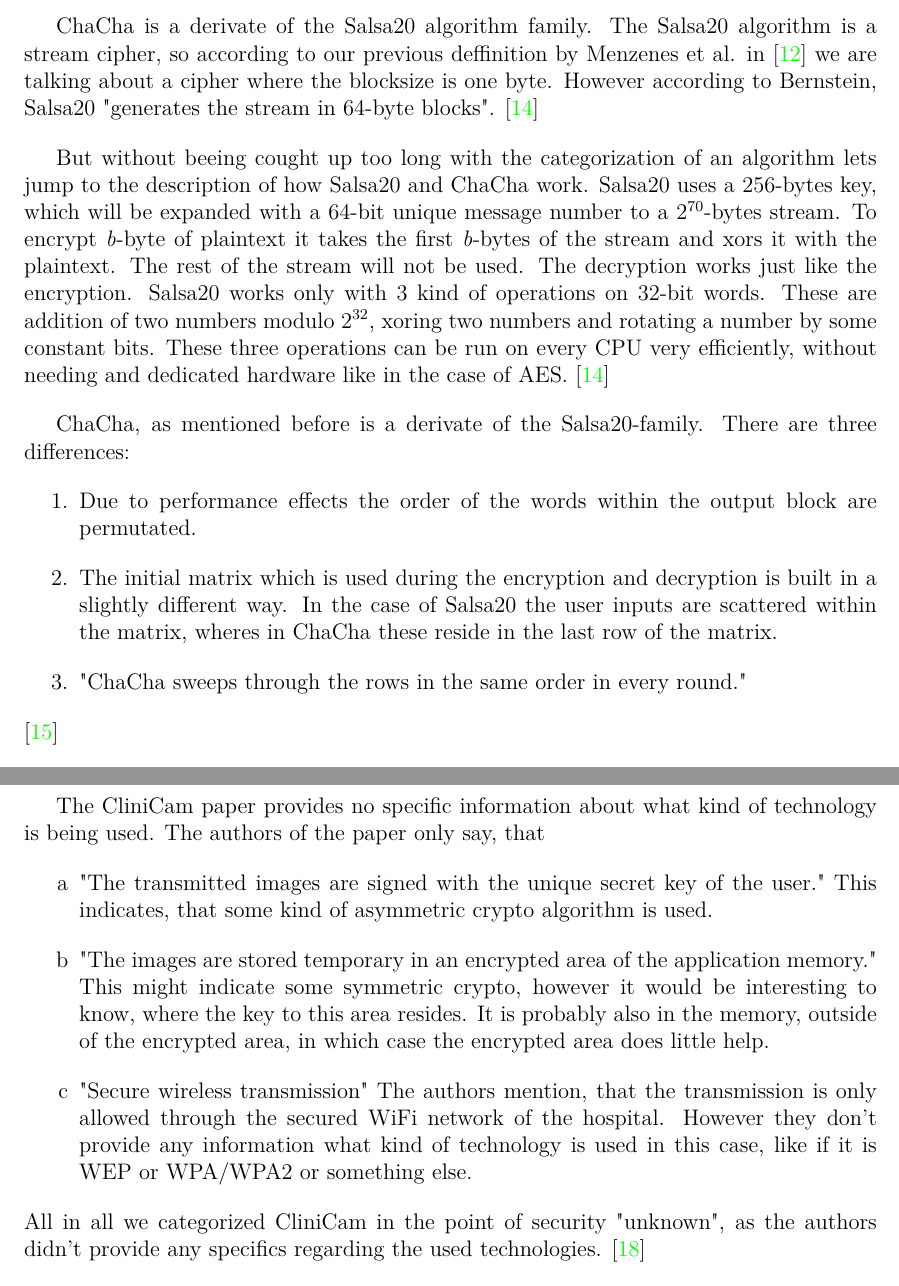
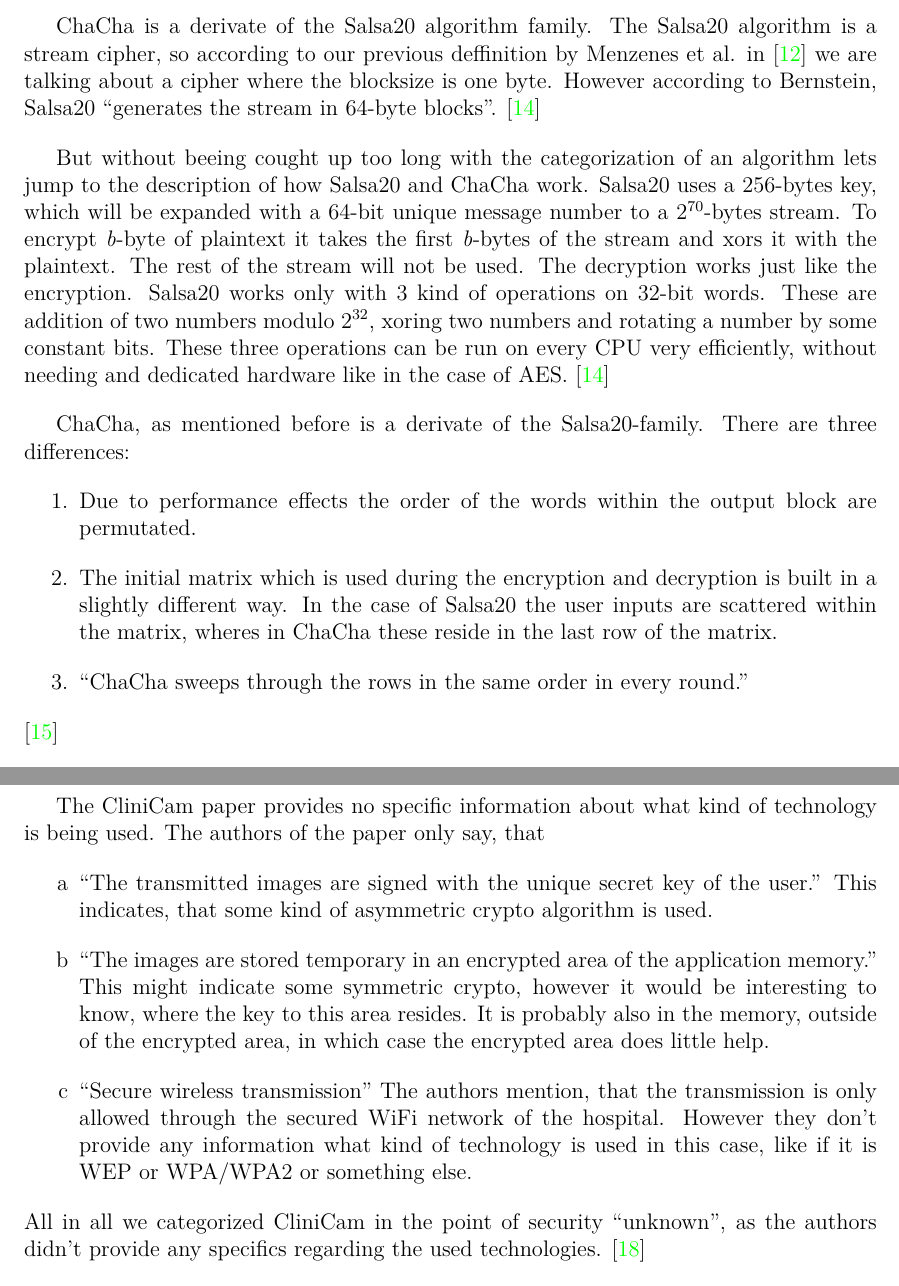
Before and after one commit to ProjektMedInf/ProjMedInf, a LaTeX document (star-report/star-report.tex): two parts of pages 6 and 11 of 16, joined at a grey line, cut so that both start at the same text. Compiled offline with pdfLaTeX.

Commit message:
fix quotes

```diff
--- a/star-report/star-report.tex
+++ b/star-report/star-report.tex
@@ -126,7 +126,7 @@ Without beeing too detaild, we are shortly going to introduce the ChaCha encrypt
 
 ChaCha is a derivate of the Salsa20 algorithm family.
 The Salsa20 algorithm is a stream cipher, so according to our previous deffinition by Menzenes et al. in \cite{menezes1996handbook} we are talking about a cipher where the blocksize is one byte.
-However according to Bernstein, Salsa20 "generates the stream in 64-byte blocks". \cite{bernstein2008salsa20}
+However according to Bernstein, Salsa20 ``generates the stream in 64-byte blocks''. \cite{bernstein2008salsa20}
 
 But without beeing cought up too long with the categorization of an algorithm lets jump to the description of how Salsa20 and ChaCha work.
 Salsa20 uses a 256-bytes key, which will be expanded with a 64-bit unique message number to a \begin{math} 2^{70} \end{math}-bytes stream.
@@ -143,7 +143,7 @@ There are three differences:
   \item Due to performance effects the order of the words within the output block are permutated.
   \item The initial matrix which is used during the encryption and decryption is built in a slightly different way.
     In the case of Salsa20 the user inputs are scattered within the matrix, wheres in ChaCha these reside in the last row of the matrix.
-  \item "ChaCha sweeps through the rows in the same order in every round."
+  \item ``ChaCha sweeps through the rows in the same order in every round.''
 \end{enumerate}
 \cite{bernstein2008chacha}
 
@@ -291,16 +292,16 @@ XTS mode is commonly used for full disc encryption, and is also considered secur
 The CliniCam paper provides no specific information about what kind of technology is being used.
 The authors of the paper only say, that
 \begin{enumerate}[label={\alph*}]
-  \item "The transmitted images are signed with the unique secret key of the user."
+  \item ``The transmitted images are signed with the unique secret key of the user.''
     This indicates, that some kind of asymmetric crypto algorithm is used.
-  \item "The images are stored temporary in an encrypted area of the application memory."
+  \item ``The images are stored temporary in an encrypted area of the application memory.''
     This might indicate some symmetric crypto, however it would be interesting to know, where the key to this area resides.
     It is probably also in the memory, outside of the encrypted area, in which case the encrypted area does little help.
-  \item "Secure wireless transmission"
+  \item ``Secure wireless transmission''
     The authors mention, that the transmission is only allowed through the secured WiFi network of the hospital.
     However they don't provide any information what kind of technology is used in this case, like if it is WEP or WPA/WPA2 or something else.
 \end{enumerate}
-All in all we categorized CliniCam in the point of security "unknown", as the authors didn't provide any specifics regarding the used technologies. \cite{pmid25565678}
+All in all we categorized CliniCam in the point of security ``unknown'', as the authors didn't provide any specifics regarding the used technologies. \cite{pmid25565678}
 
 In the following subsection we describe more detailled, how the solution by Peters et. al. works.
 In this subsection we only consider what encryption scheme it uses.
```
Also changed, not shown: star-report/star-report.tex (1 more changed lines).
